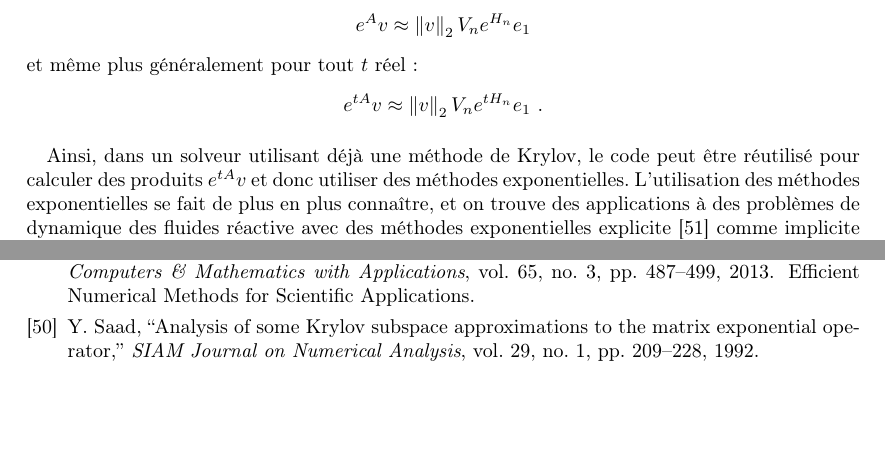
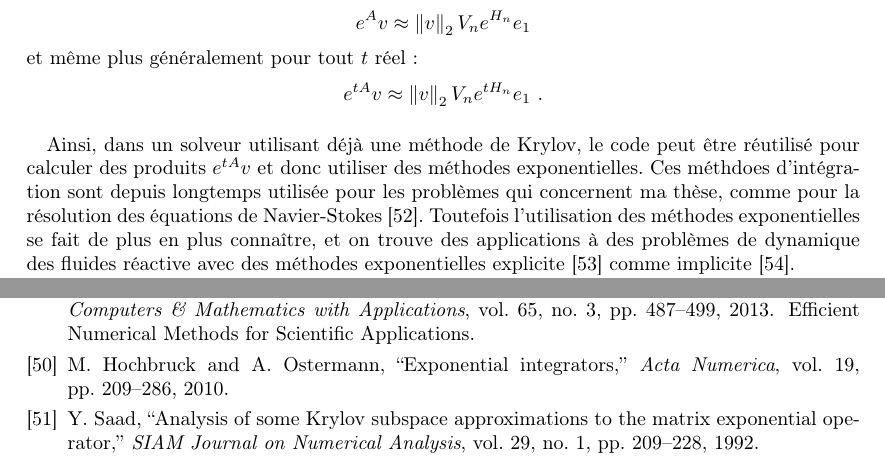
Before and after one commit to pierreXVI/rapport-bibliographique, a LaTeX document (main.tex, which reads bibliography.bib, complex.tex): two parts of pages 39 and 48 of 49, joined at a grey line, cut so that both start at the same text, the shorter picture padded with empty space. Compiled offline with pdfLaTeX.

Commit message:
Forgot stuff

```diff
--- a/bibliography.bib
+++ b/bibliography.bib
@@ -1102,0 +1106,4 @@ The purpose of this Note is to propose a time discretization of a partial differ
+  journal   = {Acta Numerica},
+  year      = {2010},
+  volume    = {19},
+  pages     = {209--286},
--- a/complex.tex
+++ b/complex.tex
@@ -213,7 +213,8 @@ On peut envisager d'utiliser des méthodes et des techniques moins classiques po
 
     \paragraph{}
     Ainsi, dans un solveur utilisant déjà une méthode de Krylov, le code peut être réutilisé pour calculer des produits $e^{tA}v$ et donc utiliser des méthodes exponentielles.
-    L'utilisation des méthodes exponentielles se fait de plus en plus connaître, et on trouve des applications à des problèmes de dynamique des fluides réactive avec des méthodes exponentielles explicite \cite{BhattKhaliqWade2018} comme implicite \cite{NieZhangZhao2006}.
+    Ces méthdoes d'intégration sont depuis longtemps utilisée pour les problèmes qui concernent ma thèse, comme pour la résolution des équations de Navier-Stokes \cite{EdwardsTuckermanFriesnerEtAl1994}.
+    Toutefois l'utilisation des méthodes exponentielles se fait de plus en plus connaître, et on trouve des applications à des problèmes de dynamique des fluides réactive avec des méthodes exponentielles explicite \cite{BhattKhaliqWade2018} comme implicite \cite{NieZhangZhao2006}.
 
     \PS{J'ai d'autres références sur les méthodes exponentielles, mais est-ce que ça vaut le coup de les mettre ?}
 
```
Also changed, not shown: main.tex (+0 -2 lines), bibliography.bib (8 more changed lines).
